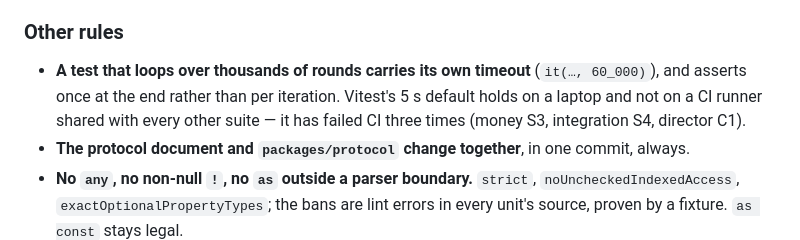
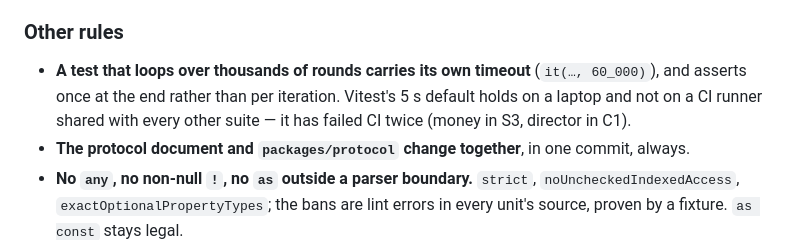
Before and after one commit to KuliyevMerdan/blackjack, a Markdown page: CLAUDE.md, the part around the change. GitHub-like rendering.

Commit message:
docs: the timeout rule's history, stated correctly — twice, not three times

```diff
--- a/CLAUDE.md
+++ b/CLAUDE.md
@@ -313,8 +313,8 @@ a work queue, not an archive.
 
 - **A test that loops over thousands of rounds carries its own timeout** (`it(…, 60_000)`), and
   asserts once at the end rather than per iteration. Vitest's 5 s default holds on a laptop and
-  not on a CI runner shared with every other suite — it has failed CI three times (money S3,
-  integration S4, director C1).
+  not on a CI runner shared with every other suite — it has failed CI twice (money in S3, director
+  in C1).
 - **The protocol document and `packages/protocol` change together**, in one commit, always.
 - **No `any`, no non-null `!`, no `as` outside a parser boundary.** `strict`,
   `noUncheckedIndexedAccess`, `exactOptionalPropertyTypes`; the bans are lint errors in every unit's
```
